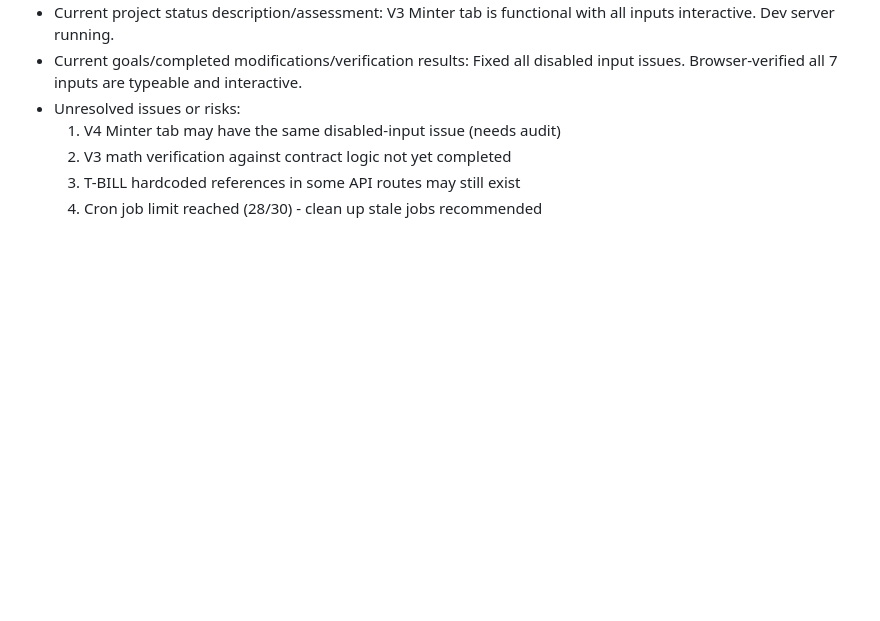
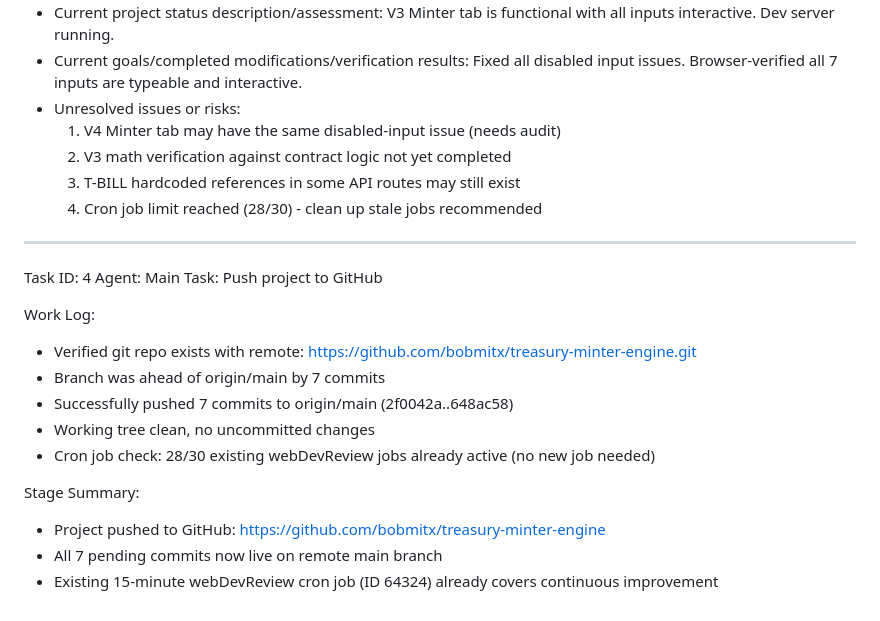
Before and after one commit to bobmitx/treasury-minter-engine, a Markdown page: worklog.md, the part around the change. Drawn GitHub-style; blank space fills up the shorter version.

Commit message:
9d27d377-e43d-4db4-9de6-b788fbfb4592

```diff
--- a/worklog.md
+++ b/worklog.md
@@ -74,3 +74,20 @@ Stage Summary:
   2. V3 math verification against contract logic not yet completed
   3. T-BILL hardcoded references in some API routes may still exist
   4. Cron job limit reached (28/30) - clean up stale jobs recommended
+
+---
+Task ID: 4
+Agent: Main
+Task: Push project to GitHub
+
+Work Log:
+- Verified git repo exists with remote: https://github.com/bobmitx/treasury-minter-engine.git
+- Branch was ahead of origin/main by 7 commits
+- Successfully pushed 7 commits to origin/main (2f0042a..648ac58)
+- Working tree clean, no uncommitted changes
+- Cron job check: 28/30 existing webDevReview jobs already active (no new job needed)
+
+Stage Summary:
+- Project pushed to GitHub: https://github.com/bobmitx/treasury-minter-engine
+- All 7 pending commits now live on remote main branch
+- Existing 15-minute webDevReview cron job (ID 64324) already covers continuous improvement
```
